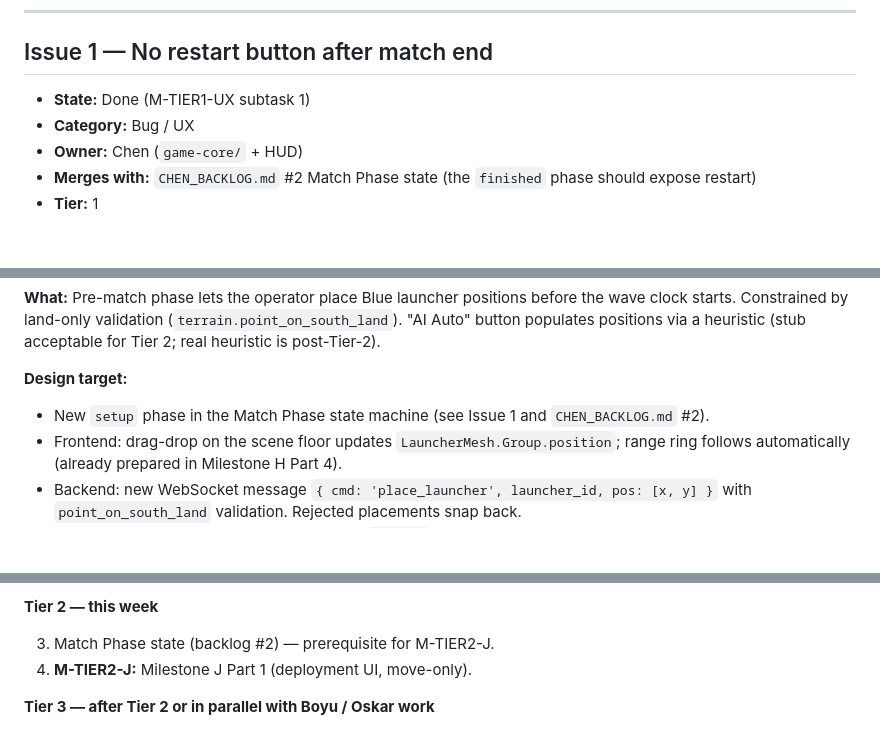
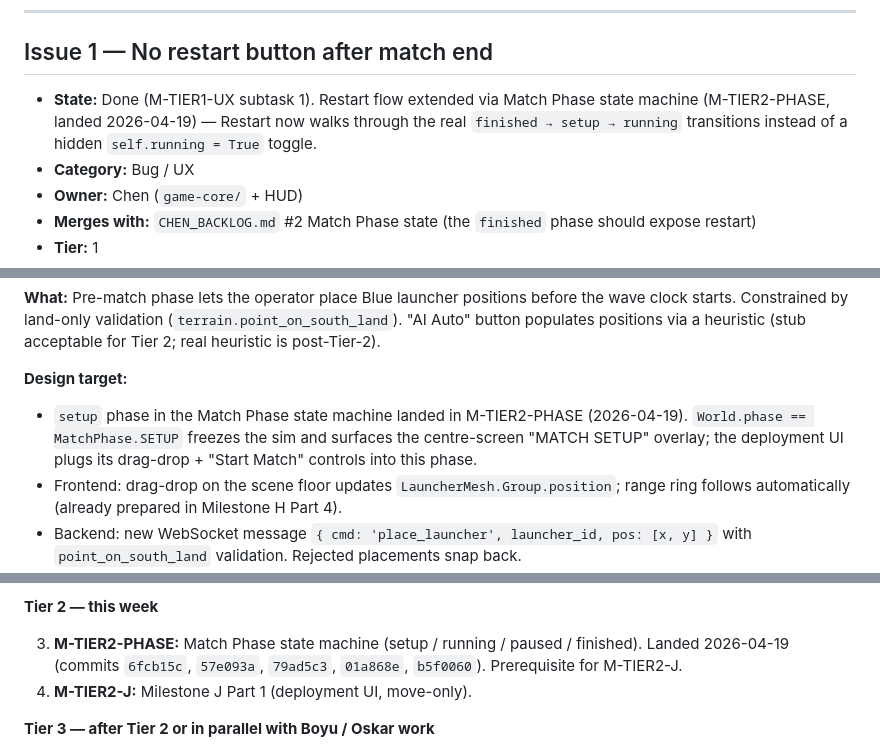
Before and after one commit to Heffri/hackathon-stridsledning, a Markdown page: team-missile-intercept/game-core/ISSUES_2026-04-19.md, 3 parts joined by grey strips. Drawn GitHub-style; blank space fills up the shorter version.

```diff
--- a/team-missile-intercept/game-core/ISSUES_2026-04-19.md
+++ b/team-missile-intercept/game-core/ISSUES_2026-04-19.md
@@ -29,7 +29,10 @@ Boyu/Oskar) are called out in their entries and repeated in the
 
 ## Issue 1 — No restart button after match end
 
-- **State:** Done (M-TIER1-UX subtask 1)
+- **State:** Done (M-TIER1-UX subtask 1). Restart flow extended via
+  Match Phase state machine (M-TIER2-PHASE, landed 2026-04-19) —
+  Restart now walks through the real `finished → setup → running`
+  transitions instead of a hidden `self.running = True` toggle.
 - **Category:** Bug / UX
 - **Owner:** Chen (`game-core/` + HUD)
 - **Merges with:** `CHEN_BACKLOG.md` #2 Match Phase state (the `finished`
@@ -222,8 +225,11 @@ before the wave clock starts. Constrained by land-only validation
 a heuristic (stub acceptable for Tier 2; real heuristic is post-Tier-2).
 
 **Design target:**
-- New `setup` phase in the Match Phase state machine (see Issue 1 and
-  `CHEN_BACKLOG.md` #2).
+- `setup` phase in the Match Phase state machine landed in
+  M-TIER2-PHASE (2026-04-19). `World.phase == MatchPhase.SETUP` freezes
+  the sim and surfaces the centre-screen "MATCH SETUP" overlay; the
+  deployment UI plugs its drag-drop + "Start Match" controls into this
+  phase.
 - Frontend: drag-drop on the scene floor updates `LauncherMesh.Group.position`;
   range ring follows automatically (already prepared in Milestone H Part 4).
 - Backend: new WebSocket message `{ cmd: 'place_launcher', launcher_id, pos:
@@ -475,7 +481,10 @@ Raw issues                              Merged tasks
 
 **Tier 2 — this week**
 
-3. Match Phase state (backlog #2) — prerequisite for M-TIER2-J.
+3. **M-TIER2-PHASE:** Match Phase state machine
+   (setup / running / paused / finished). Landed 2026-04-19
+   (commits `6fcb15c`, `57e093a`, `79ad5c3`, `01a868e`, `b5f0060`).
+   Prerequisite for M-TIER2-J.
 4. **M-TIER2-J:** Milestone J Part 1 (deployment UI, move-only).
 
 **Tier 3 — after Tier 2 or in parallel with Boyu / Oskar work**
```
Also changed, not shown: team-missile-intercept/game-core/CHEN_BACKLOG.md (+28 -12 lines), team-missile-intercept/progress/STATUS.md (+8 -1 lines).
